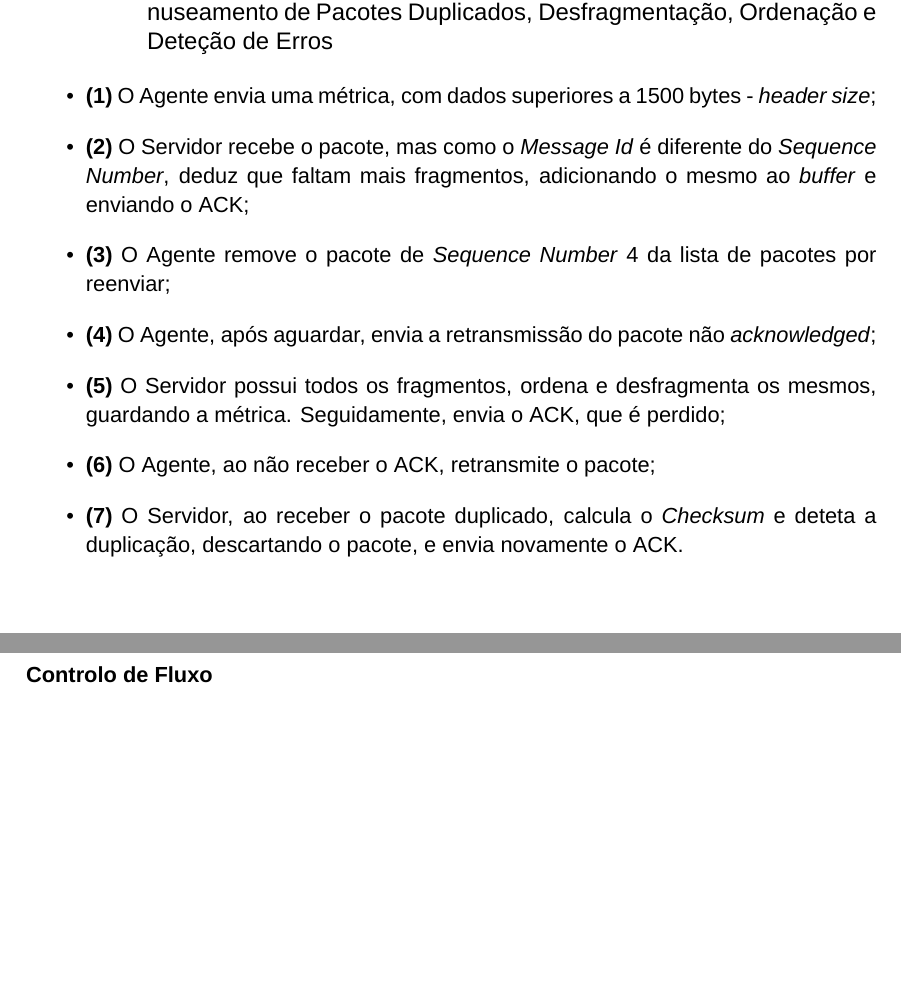
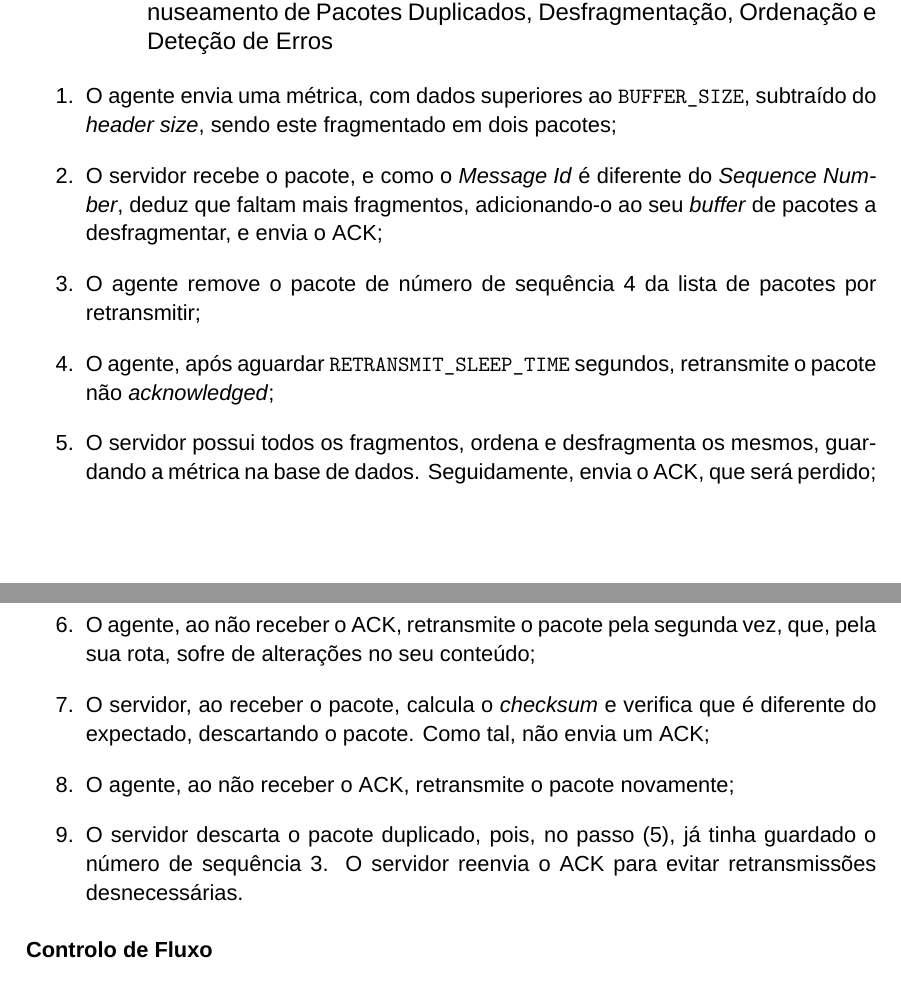
Before and after one commit to migueltc13/project-CC, a LaTeX document (report/main.tex): two parts of pages 14 and 15 of 19, joined at a grey line, cut so that both start at the same text. Compiled offline with XeLaTeX; a missing font is replaced by an installed copy or a similar font.

Commit message:
Update report

```diff
--- a/report/main.tex
+++ b/report/main.tex
@@ -371,18 +371,23 @@ de forma a garantir a terminação da conexão com sucesso.
     \label{fig:nt_ret_dup_frag_ord_error}
 \end{minipage}
 
-\begin{itemize}
-    \item\textbf{(1)} O Agente envia uma métrica, com dados superiores a 1500 bytes - \textit{header size};
-    \item\textbf{(2)} O Servidor recebe o pacote, mas como o \textit{Message Id} é diferente do \textit{Sequence Number}, deduz que
-    faltam mais fragmentos, adicionando o mesmo ao \textit{buffer} e enviando o ACK;
-    \item\textbf{(3)} O Agente remove o pacote de \textit{Sequence Number} 4 da lista de pacotes por reenviar;
-    \item\textbf{(4)} O Agente, após aguardar, envia a retransmissão do pacote não \textit{acknowledged};
-    \item\textbf{(5)} O Servidor possui todos os fragmentos, ordena e desfragmenta os mesmos, guardando a métrica. Seguidamente, envia
-    o ACK, que é perdido;
-    \item\textbf{(6)} O Agente, ao não receber o ACK, retransmite o pacote;
-    \item\textbf{(7)} O Servidor, ao receber o pacote duplicado, calcula o \textit{Checksum} e deteta a duplicação, descartando o pacote, e
-    envia novamente o ACK.
-\end{itemize}
+\begin{enumerate}
+    \item O agente envia uma métrica, com dados superiores ao \texttt{BUFFER\_SIZE}, subtraído do \textit{header size},
+    sendo este fragmentado em dois pacotes;
+    \item O servidor recebe o pacote, e como o \textit{Message Id} é diferente do \textit{Sequence Number}, deduz que
+    faltam mais fragmentos, adicionando-o ao seu \textit{buffer} de pacotes a desfragmentar, e envia o ACK;
+    \item O agente remove o pacote de número de sequência 4 da lista de pacotes por retransmitir;
+    \item O agente, após aguardar \texttt{RETRANSMIT\_SLEEP\_TIME} segundos, retransmite o pacote não \textit{acknowledged};
+    \item O servidor possui todos os fragmentos, ordena e desfragmenta os mesmos, guardando a métrica na base de dados.
+    Seguidamente, envia o ACK, que será perdido;
+    \item O agente, ao não receber o ACK, retransmite o pacote pela segunda vez, que, pela sua rota, sofre de alterações
+    no seu conteúdo;
+    \item O servidor, ao receber o pacote, calcula o \textit{checksum} e verifica que é diferente do expectado, descartando
+    o pacote. Como tal, não envia um ACK;
+    \item O agente, ao não receber o ACK, retransmite o pacote novamente;
+    \item O servidor descarta o pacote duplicado, pois, no passo (5), já tinha guardado o número de sequência 3.
+    O servidor reenvia o ACK para evitar retransmissões desnecessárias.
+\end{enumerate}
 
 
 \textbf{Controlo de Fluxo}
```
Also changed, not shown: report/img/sequence_diagrams/ret_dup_frag_ord_error.png, report/output/main.pdf, 2 other files.
